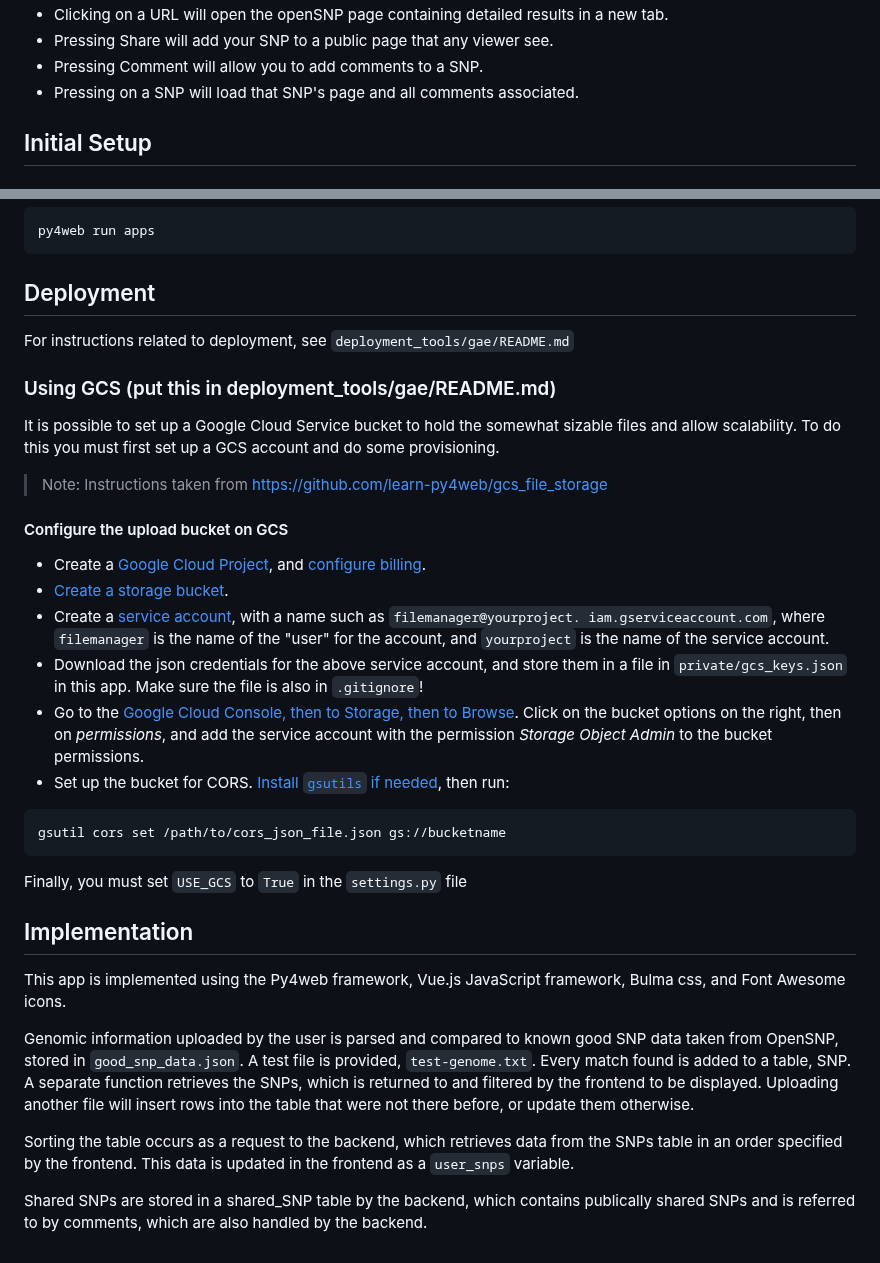
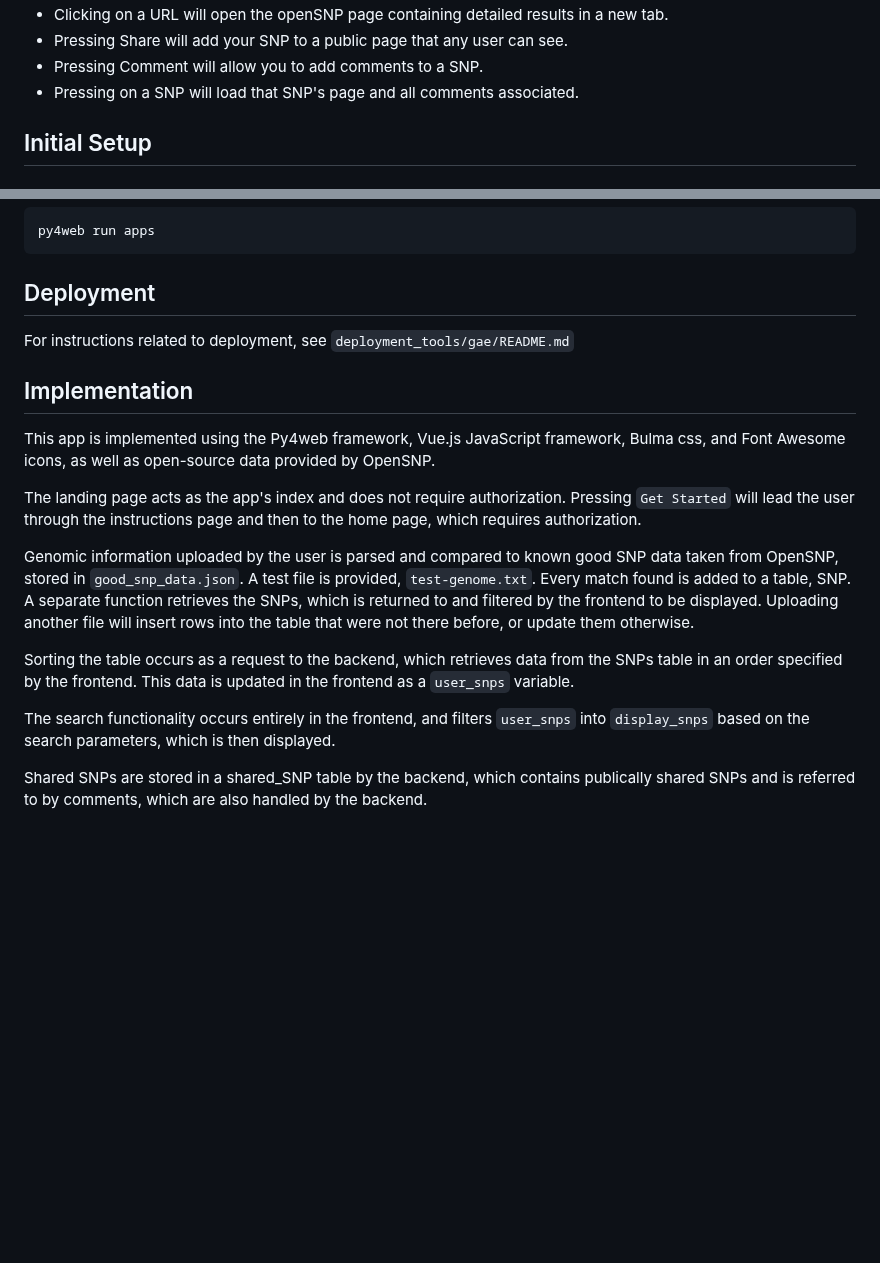
Before and after one commit to rodartecode/Open-Genome-Explorer, a Markdown page: README.md, 2 parts joined by grey strips. Rendered like a GitHub page; blank space fills up the shorter version.

Commit message:
Updated readme again

````diff
--- a/README.md
+++ b/README.md
@@ -23,7 +23,7 @@ Open Genome Explorer is a web app that utilizes the genetic information the user
 * Search for results by rsid or summary by typing into the rsid or summary box.
 ![Search Results](images/search.PNG)
 * Clicking on a URL will open the openSNP page containing detailed results in a new tab.
-* Pressing Share will add your SNP to a public page that any viewer see.
+* Pressing Share will add your SNP to a public page that any user can see.
 * Pressing Comment will allow you to add comments to a SNP.
 * Pressing on a SNP will load that SNP's page and all comments associated.
 
@@ -49,37 +49,16 @@ py4web run apps
 
 For instructions related to deployment, see `deployment_tools/gae/README.md`
 
-### Using GCS (put this in deployment_tools/gae/README.md)
-
-It is possible to set up a Google Cloud Service bucket to hold the somewhat sizable files and allow scalability. To do this you must first set up a GCS account and do some provisioning.
-
-> Note: Instructions taken from <https://github.com/learn-py4web/gcs_file_storage>
-
-#### Configure the upload bucket on GCS
-
-* Create a [Google Cloud Project](https://console.cloud.google.com), and
-  [configure billing](https://console.cloud.google.com/billing).
-* [Create a storage bucket](https://console.cloud.google.com/storage/browser).
-* Create a [service account](https://console.cloud.google.com/iam-admin/serviceaccounts), with a name such as `filemanager@yourproject.
-  iam.gserviceaccount.com`, where `filemanager` is the name of the "user" for the account, and `yourproject` is the name of the service account.
-* Download the json credentials for the above service account, and store them in a file in `private/gcs_keys.json` in this app.  Make sure the file is also in `.gitignore`!
-* Go to the [Google Cloud Console, then to Storage, then to Browse](https://console.cloud.google.com/storage/browser).  Click
-  on the bucket options on the right, then on _permissions_, and add the
-  service account with the permission _Storage Object Admin_ to the bucket permissions.
-* Set up the bucket for CORS.  [Install `gsutils` if needed](<https://cloud.google.com/storage/docs/gsutil_install>), then run:
-
-```bash
-gsutil cors set /path/to/cors_json_file.json gs://bucketname
-```
-
-Finally, you must set `USE_GCS` to `True` in the `settings.py` file
-
 ## Implementation
 
-This app is implemented using the Py4web framework, Vue.js JavaScript framework, Bulma css, and Font Awesome icons.
+This app is implemented using the Py4web framework, Vue.js JavaScript framework, Bulma css, and Font Awesome icons, as well as open-source data provided by OpenSNP.
+
+The landing page acts as the app's index and does not require authorization. Pressing `Get Started` will lead the user through the instructions page and then to the home page, which requires authorization.
 
 Genomic information uploaded by the user is parsed and compared to known good SNP data taken from OpenSNP, stored in `good_snp_data.json`. A test file is provided, `test-genome.txt`. Every match found is added to a table, SNP. A separate function retrieves the SNPs, which is returned to and filtered by the frontend to be displayed. Uploading another file will insert rows into the table that were not there before, or update them otherwise.
 
 Sorting the table occurs as a request to the backend, which retrieves data from the SNPs table in an order specified by the frontend. This data is updated in the frontend as a `user_snps` variable.
 
+The search functionality occurs entirely in the frontend, and filters `user_snps` into `display_snps` based on the search parameters, which is then displayed.
+
 Shared SNPs are stored in a shared_SNP table by the backend, which contains publically shared SNPs and is referred to by comments, which are also handled by the backend.
````
